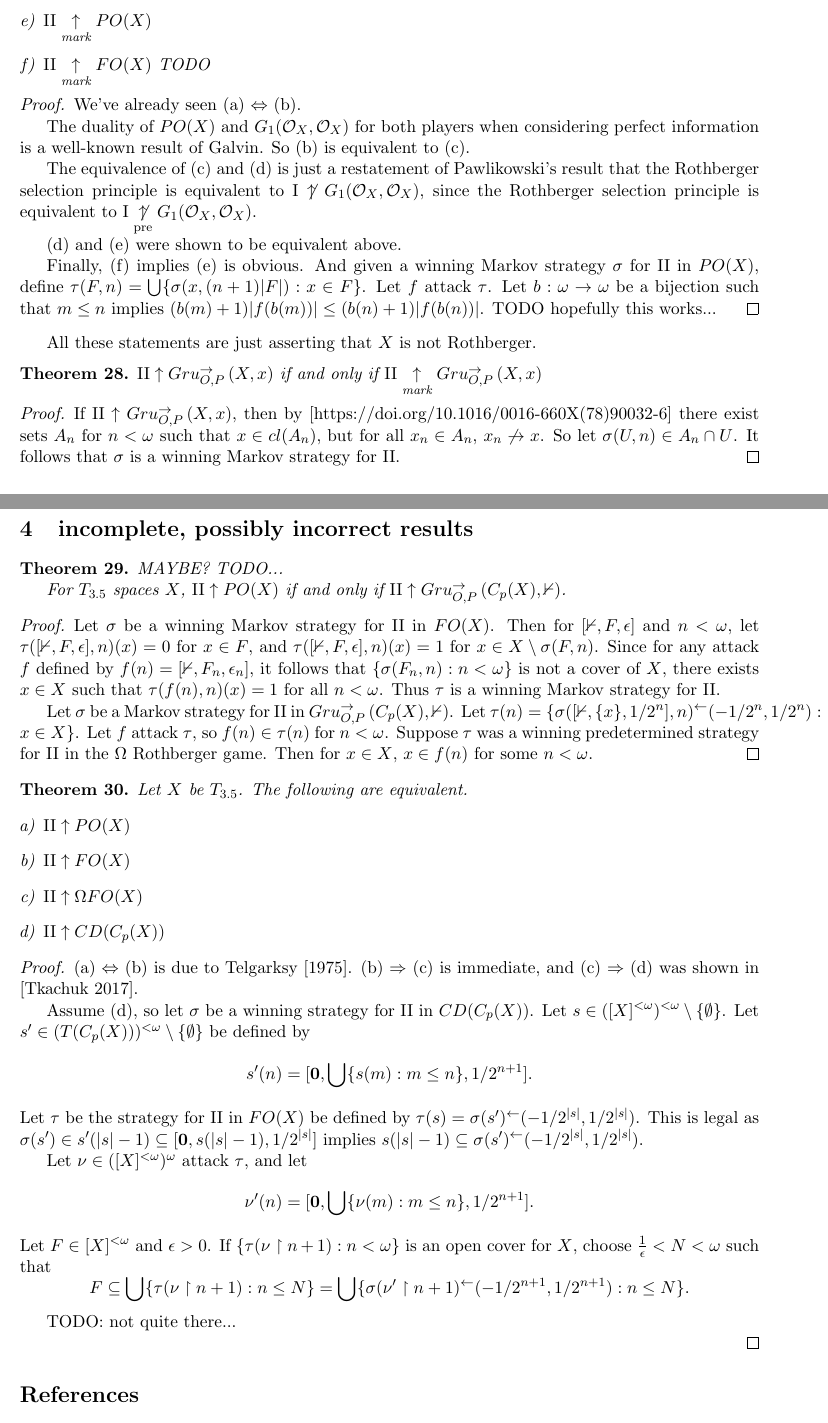
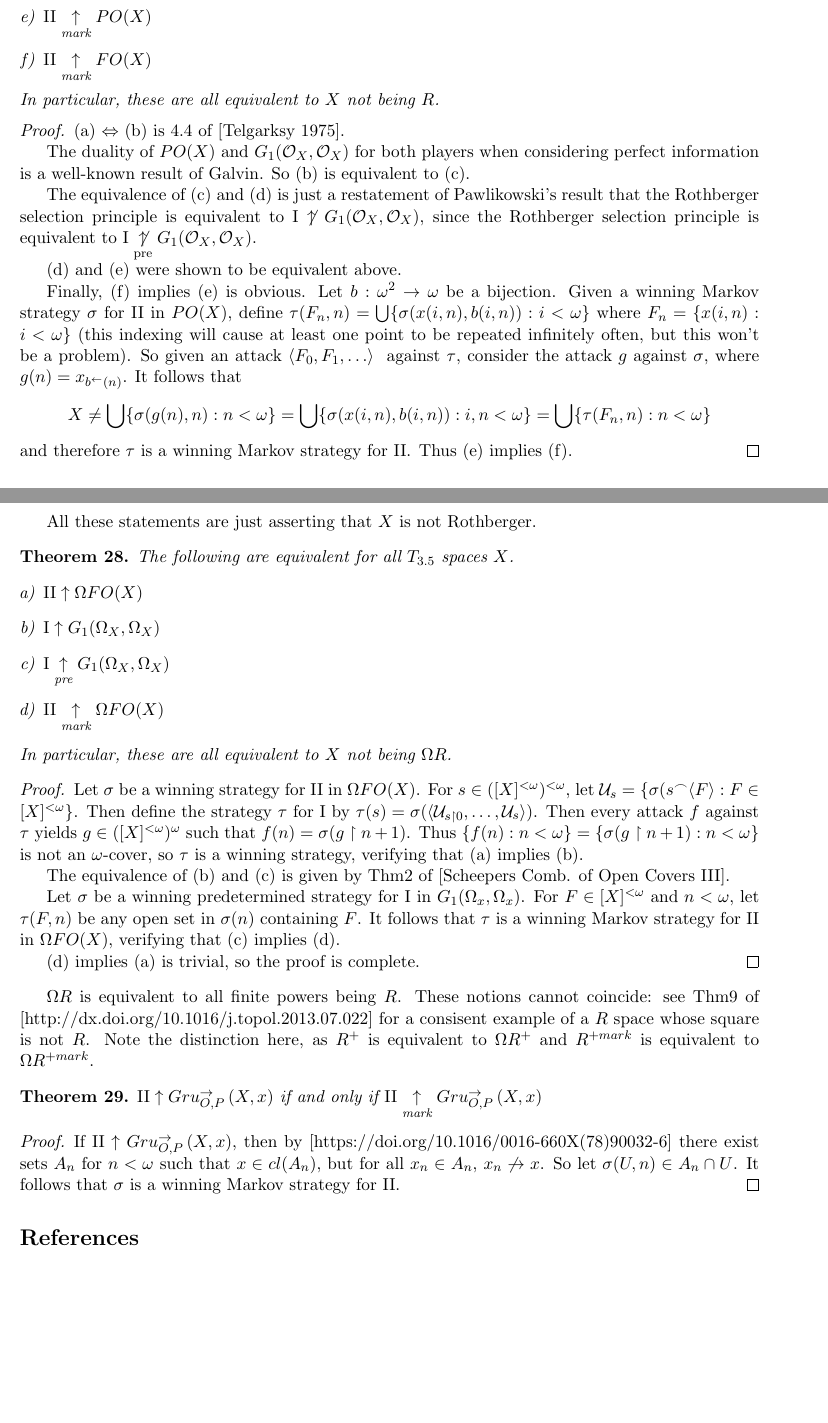
Before and after one commit to JaredHolshouser/Research, a LaTeX document (Limited_Information_Strategies_and_Discrete_Selectivity.tex): two parts of pages 6 and 7 of 7, joined at a grey line, cut so that both start at the same text. Compiled offline with pdfLaTeX.

Commit message:
clear up R and OmegaR issues.

```diff
--- a/Limited_Information_Strategies_and_Discrete_Selectivity.tex
+++ b/Limited_Information_Strategies_and_Discrete_Selectivity.tex
@@ -520,11 +520,12 @@ The following are equivalent for all \(T_{3.5}\) spaces \(X\).
 \item \(\plI\win \rothGame{X}\)
 \item \(\plI\prewin \rothGame{X}\)
 \item \(\plII\markwin PO(X)\)
-\item \(\plII\markwin FO(X)\) TODO
+\item \(\plII\markwin FO(X)\)
 \end{enumerate}
+In particular, these are all equivalent to \(X\) not being \(R\).
 \end{theorem}
 \begin{proof}
-We've already seen (a) \(\Leftrightarrow\) (b).
+(a) \(\Leftrightarrow\) (b) is 4.4 of [Telgarksy 1975].
 
 The duality of \(PO(X)\) and \(\rothGame{X}\) for both players
 when considering perfect information is a well-known result of Galvin.
@@ -537,15 +538,72 @@ is equivalent to \(\plI\notprewin\rothGame{X}\).
 
 (d) and (e) were shown to be equivalent above.
 
-Finally, (f) implies (e) is obvious. And given a winning Markov strategy
-\(\sigma\) for \(\plII\) in \(PO(X)\), define
-\(\tau(F,n)=\bigcup\{\sigma(x,(n+1)|F|):x\in F\}\).
-Let \(f\) attack \(\tau\). Let \(b:\omega\to\omega\) be a bijection
-such that \(m\leq n\) implies \((b(m)+1)|f(b(m))|\leq(b(n)+1)|f(b(n))|\).
-TODO hopefully this works...
+Finally, (f) implies (e) is obvious.
+Let \(b:\omega^2\to\omega\) be a bijection.
+Given a winning Markov strategy \(\sigma\) for \(\plII\) in \(PO(X)\),
+define \(\tau(F_n,n)=\bigcup\{\sigma(x(i,n),b(i,n)):i<\omega\}\)
+where \(F_n=\{x(i,n):i<\omega\}\) (this indexing will cause at least one
+point to be repeated infinitely often, but this won't be a problem).
+So given an attack \(\<F_0,F_1,\dots\>\) \
+against \(\tau\), consider the attack \(g\) against \(\sigma\),
+where \(g(n)=x_{b^{\leftarrow}(n)}\). It follows that
+\[
+  X
+    \not=
+  \bigcup\{\sigma(g(n),n):n<\omega\}
+    =
+  \bigcup\{\sigma(x(i,n),b(i,n)):i,n<\omega\}
+    =
+  \bigcup\{\tau(F_n,n):n<\omega\}
+\]
+and therefore \(\tau\) is a winning Markov strategy for \(\plII\).
+Thus (e) implies (f).
 \end{proof}
 
 All these statements are just asserting that \(X\) is not Rothberger.
+
+\begin{theorem}
+The following are equivalent for all \(T_{3.5}\) spaces \(X\).
+\begin{enumerate}[a)]
+\item \(\plII\win \Omega FO(X)\)
+\item \(\plI\win G_1(\Omega_X,\Omega_X)\)
+\item \(\plI\prewin G_1(\Omega_X,\Omega_X)\)
+\item \(\plII\markwin \Omega FO(X)\)
+\end{enumerate}
+In particular, these are all equivalent to \(X\) not being \(\Omega R\).
+\end{theorem}
+\begin{proof}
+Let \(\sigma\) be a winning strategy for \(\plII\) in \(\Omega FO(X)\).
+For \(s\in([X]^{<\omega})^{<\omega}\), let
+\(\mc U_s=\{\sigma(s\concat\<F\>:F\in[X]^{<\omega}\}\).
+Then define the strategy \(\tau\) for \(\plI\) by
+\(\tau(s)=\sigma(\<\mc U_{s\rest 0},\dots,\mc U_s\>)\).
+Then every attack \(f\) against \(\tau\) yields \(g\in([X]^{<\omega})^\omega\)
+such that \(f(n)=\sigma(g\rest n+1)\). Thus
+\(\{f(n):n<\omega\}=\{\sigma(g\rest n+1):n<\omega\}\)
+is not an \(\omega\)-cover, so \(\tau\) is a winning strategy,
+verifying that (a) implies (b).
+
+The equivalence of (b) and (c) is given by Thm2 of
+[Scheepers Comb. of Open Covers III].
+
+Let \(\sigma\) be a winning predetermined strategy for \(\plI\)
+in \(G_1(\Omega_x,\Omega_x)\). For \(F\in[X]^{<\omega}\) and
+\(n<\omega\), let \(\tau(F,n)\) be any open set in \(\sigma(n)\)
+containing \(F\). It follows that \(\tau\) is a winning Markov
+strategy for \(\plII\) in \(\Omega FO(X)\), verifying that
+(c) implies (d).
+
+(d) implies (a) is trivial, so the proof is complete.
+\end{proof}
+
+\(\Omega R\) is equivalent to all finite powers being \(R\).
+These notions cannot coincide: see Thm9 of
+[http://dx.doi.org/10.1016/j.topol.2013.07.022]
+for a consisent example of a \(R\) space whose square
+is not \(R\). Note the distinction here, as \(R^+\) is
+equivalent to \(\Omega R^+\) and \(R^{+mark}\) is
+equivalent to \(\Omega R^{+mark}\).
 
 \begin{theorem}
 \(\plII\win\gruConGame{X}{x}\) if and only if
@@ -561,90 +619,6 @@ It follows that \(\sigma\) is a winning Markov strategy
 for \(\plII\).
 \end{proof}
 
-\section{incomplete, possibly incorrect results}
-\begin{theorem}
-MAYBE? TODO...
-
-For \(T_{3.5}\) spaces \(X\),
-\(\plII\win PO(X)\) if and only if
-\(\plII\win\gruConGame{C_p(X)}{\mathbb 0}\).
-\end{theorem}
-\begin{proof}
-Let \(\sigma\) be a winning Markov strategy for \(\plII\)
-in \(FO(X)\). Then for \([\mathbb 0,F,\epsilon]\)
-and \(n<\omega\), let
-\(\tau([\mathbb 0,F,\epsilon],n)(x)=0\) for \(x\in F\), and
-\(\tau([\mathbb 0,F,\epsilon],n)(x)=1\) for
-\(x\in X\setminus\sigma(F,n)\). Since for any
-attack \(f\) defined by \(f(n)=[\mathbb 0,F_n,\epsilon_n]\),
-it follows that \(\{\sigma(F_n,n):n<\omega\}\) is not
-a cover of \(X\), there exists \(x\in X\) such that
-\(\tau(f(n),n)(x)=1\) for all \(n<\omega\). Thus
-\(\tau\) is a winning Markov strategy for \(\plII\).
-
-Let \(\sigma\) be a Markov strategy for \(\plII\)
-in \(\gruConGame{C_p(X)}{\mathbb 0}\).
-Let \(\tau(n)=\{\sigma([\mathbb 0,\{x\},1/2^n],n)^{\leftarrow}(-1/2^n,1/2^n):x\in X\}\).
-Let \(f\) attack \(\tau\), so \(f(n)\in\tau(n)\) for \(n<\omega\).
-Suppose \(\tau\) was a winning predetermined strategy for \(\plII\) in
-the \(\Omega\) Rothberger game. Then for \(x\in X\),
-\(x\in f(n)\) for some \(n<\omega\).
-\end{proof}
-
-
-\begin{theorem}
-Let \(X\) be \(T_{3.5}\). The following are equivalent.
-\begin{enumerate}[a)]
-\item \(\plII \win PO(X)\)
-\item \(\plII \win FO(X)\)
-\item \(\plII \win \Omega FO(X)\)
-\item \(\plII \win CD(C_p(X))\)
-\end{enumerate}
-\end{theorem}
-
-\begin{proof}
-(a) \(\Leftrightarrow\) (b) is due to Telgarksy [1975].
-(b) \(\Rightarrow\) (c) is immediate, and
-(c) \(\Rightarrow\) (d) was shown in [Tkachuk 2017].
-
-Assume (d), so
-let \(\sigma\) be a winning strategy for \(\plII\) in \(CD(C_p(X))\).
-Let \(s\in([X]^{<\omega})^{<\omega}\setminus\{\emptyset\}\).
-Let \(s'\in(T(C_p(X)))^{<\omega}\setminus\{\emptyset\}\)
-be defined by \[s'(n)=[\mathbf 0,\bigcup\{s(m):m\leq n\},1/2^{n+1}].\]
-Let \(\tau\) be the strategy for \(\plII\) in \(FO(X)\)
-be defined by \(\tau(s)=\sigma(s')^{\leftarrow}(-1/2^{|s|},1/2^{|s|})\).
-This is legal as
-\(\sigma(s')\in s'(|s|-1)\subseteq[\mathbf 0,s(|s|-1),1/2^{|s|}]\)
-implies \(s(|s|-1)\subseteq\sigma(s')^{\leftarrow}(-1/2^{|s|},1/2^{|s|})\).
-
-Let \(\nu\in([X]^{<\omega})^\omega\) attack \(\tau\), and let
-\[\nu'(n)=[\mathbf 0,\bigcup\{\nu(m):m\leq n\},1/2^{n+1}].\]
-Let \(F\in[X]^{<\omega}\) and \(\epsilon>0\).
-If \(\{\tau(\nu\rest n+1):n<\omega\}\) is an open cover for \(X\),
-choose \(\frac{1}{\epsilon}<N<\omega\) such that
-\[
-  F
-    \subseteq
-  \bigcup\{\tau(\nu\rest n+1):n\leq N\}
-    =
-  \bigcup\{\sigma(\nu'\rest n+1)^{\leftarrow}(-1/2^{n+1},1/2^{n+1}):n\leq N\}
-.\]
-
-TODO: not quite there...
-
-
-%Since \(\sigma\) is a winning strategy,
-%it follows that \(\{\sigma(\nu'\rest n+1):n<\omega\}\) is closed and
-%discrete in \(C_p(X)\). In particular, \(\mathbf 0\) is not a
-%limit point, so choose \(F\in[X]^{<\omega}\) and \(m<\omega\) such that
-%\([\mathbf 0,F,1/2^m]\cap\{\sigma(\nu'\rest n+1):n<\omega\}=\emptyset\).
-%
-%For \(n<m\), it follows that
-%\(\sigma(\nu'\rest n+1)\in\nu'(n)\subseteq[\mathbf 0,\nu(n),1/2^{n+1}]\).
-%We also have \(\sigma(\nu'\rest n+1)\not\in[0,F,1/2^m]\subseteq[0,F,1/2^{n+1}]\),
-%so therefore \(F\not\subseteq \nu(n)\).
-\end{proof}
 
   \bibliographystyle{plain}
   \bibliography{../bibliography}
```
Also changed, not shown: Limited_Information_Strategies_and_Discrete_Selectivity.pdf.
